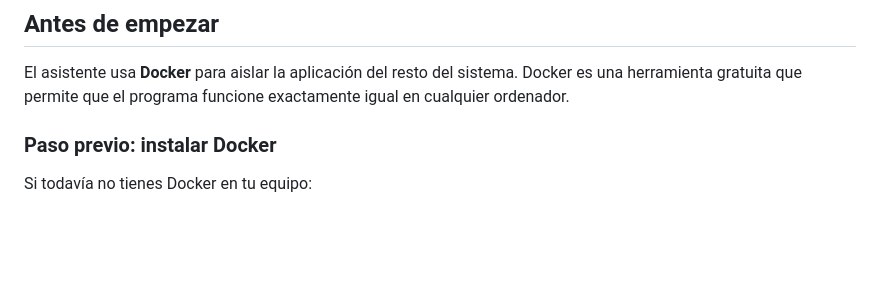
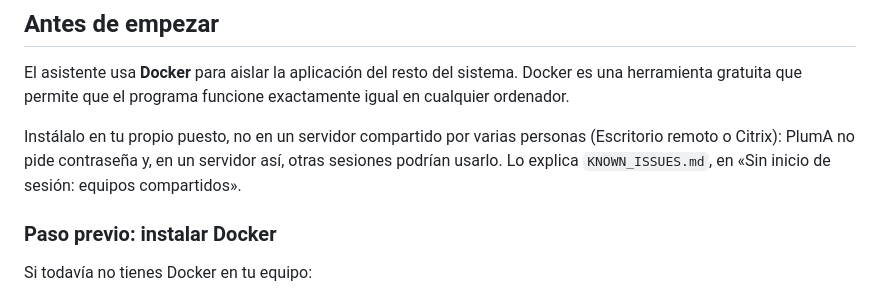
Before and after one commit to Token-Vean/Pluma, a Markdown page: INSTALACION.md, the part around the change. Drawn GitHub-style; blank space fills up the shorter version.

```diff
--- a/INSTALACION.md
+++ b/INSTALACION.md
@@ -8,6 +8,11 @@ previos. En la mayoría de casos, solo hay que seguir dos pasos.
 El asistente usa **Docker** para aislar la aplicación del resto del
 sistema. Docker es una herramienta gratuita que permite que el
 programa funcione exactamente igual en cualquier ordenador.
+
+Instálalo en tu propio puesto, no en un servidor compartido por varias
+personas (Escritorio remoto o Citrix): PlumA no pide contraseña y, en
+un servidor así, otras sesiones podrían usarlo. Lo explica
+`KNOWN_ISSUES.md`, en «Sin inicio de sesión: equipos compartidos».
 
 ### Paso previo: instalar Docker
 
```
Also changed, not shown: CHANGELOG.md (+18 -0 lines), KNOWN_ISSUES.md (+16 -0 lines).
